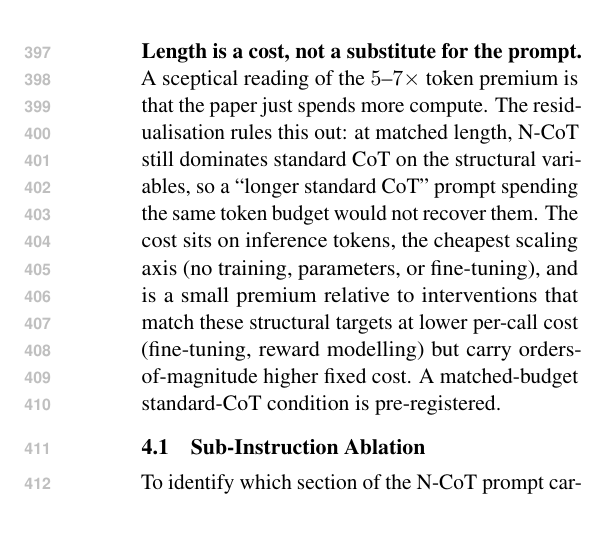
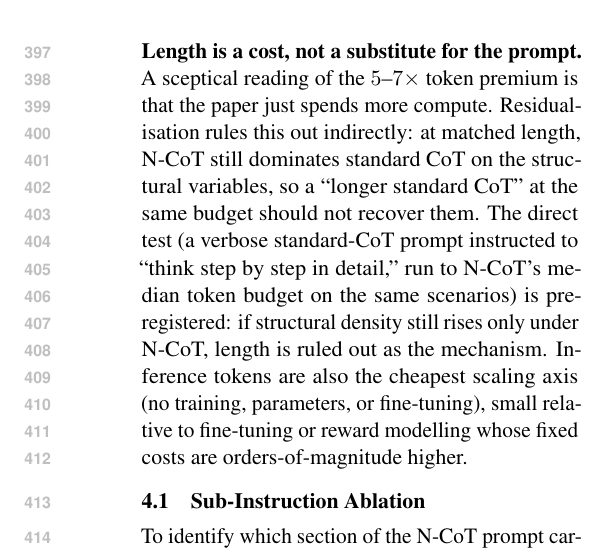
Before and after one commit to PatrickAllenCooper/ANI_Computational_Narratology, a LaTeX paper (papers/ACL_paper.tex): part of one column of page 6 of 17, cut so that both start at the same text, the shorter picture padded with empty space. Compiled offline with pdfLaTeX.

Commit message:
Clarify matched-budget pre-registration sentence
Co-authored-by: Cursor <cursoragent@cursor.com>

```diff
--- a/papers/ACL_paper.tex
+++ b/papers/ACL_paper.tex
@@ -678,15 +678,17 @@ CIs are in Appendix~\ref{app:effects}.
 
 \paragraph{Length is a cost, not a substitute for the prompt.} A
 sceptical reading of the $5$--$7\times$ token premium is that the
-paper just spends more compute. The residualisation rules this out:
-at matched length, N-CoT still dominates standard CoT on the
-structural variables, so a ``longer standard CoT'' prompt spending the
-same token budget would not recover them. The cost sits on inference
-tokens, the cheapest scaling axis (no training, parameters, or
-fine-tuning), and is a small premium relative to interventions that
-match these structural targets at lower per-call cost (fine-tuning,
-reward modelling) but carry orders-of-magnitude higher fixed cost. A
-matched-budget standard-CoT condition is pre-registered.
+paper just spends more compute. Residualisation rules this out
+indirectly: at matched length, N-CoT still dominates standard CoT on
+the structural variables, so a ``longer standard CoT'' at the same
+budget should not recover them. The direct test (a verbose
+standard-CoT prompt instructed to ``think step by step in detail,'' run
+to N-CoT's median token budget on the same scenarios) is pre-registered:
+if structural density still rises only under N-CoT, length is ruled
+out as the mechanism. Inference tokens are also the cheapest scaling
+axis (no training, parameters, or fine-tuning), small relative to
+fine-tuning or reward modelling whose fixed costs are
+orders-of-magnitude higher.
 
 \subsection{Sub-Instruction Ablation}
 \label{sec:exp1-ablation}
```
Also changed, not shown: papers/ACL_paper.pdf.
